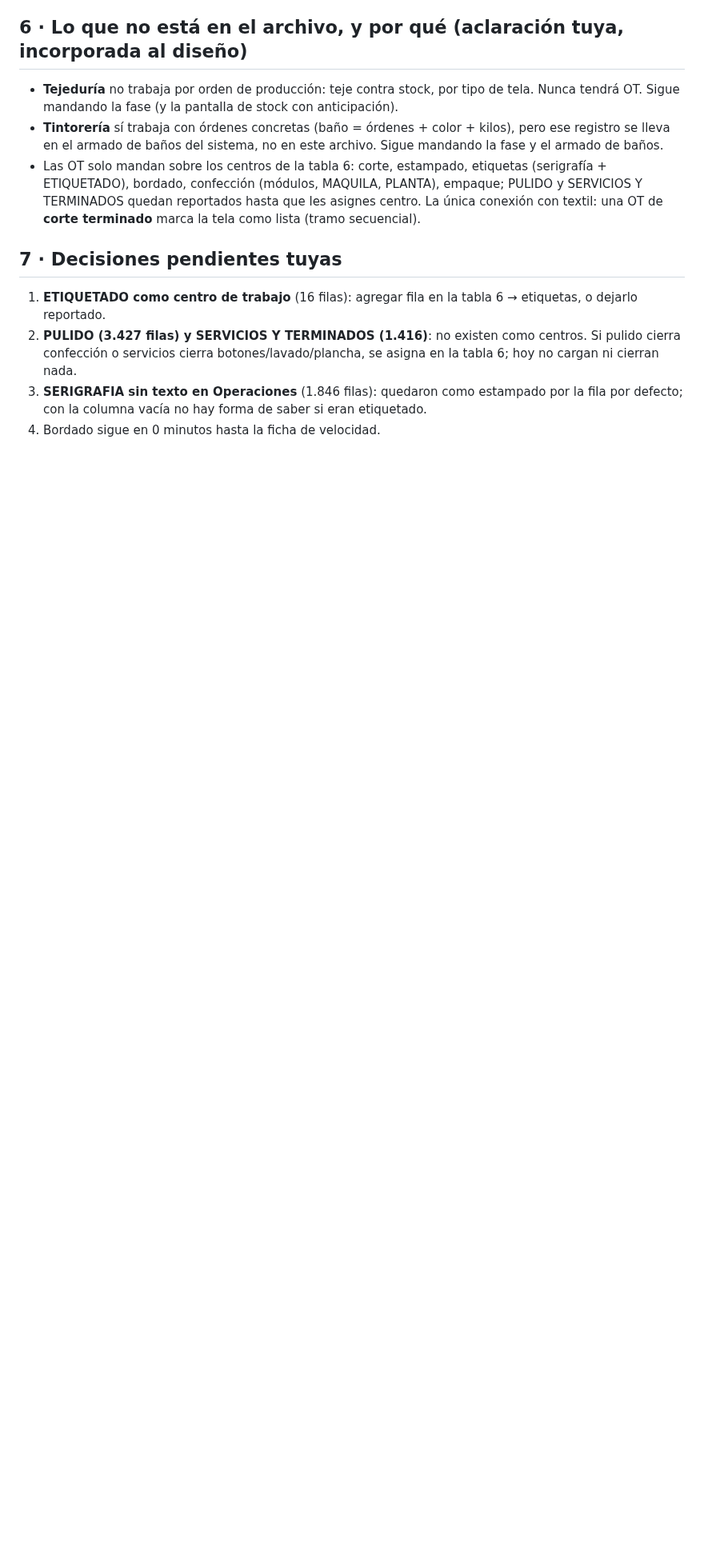
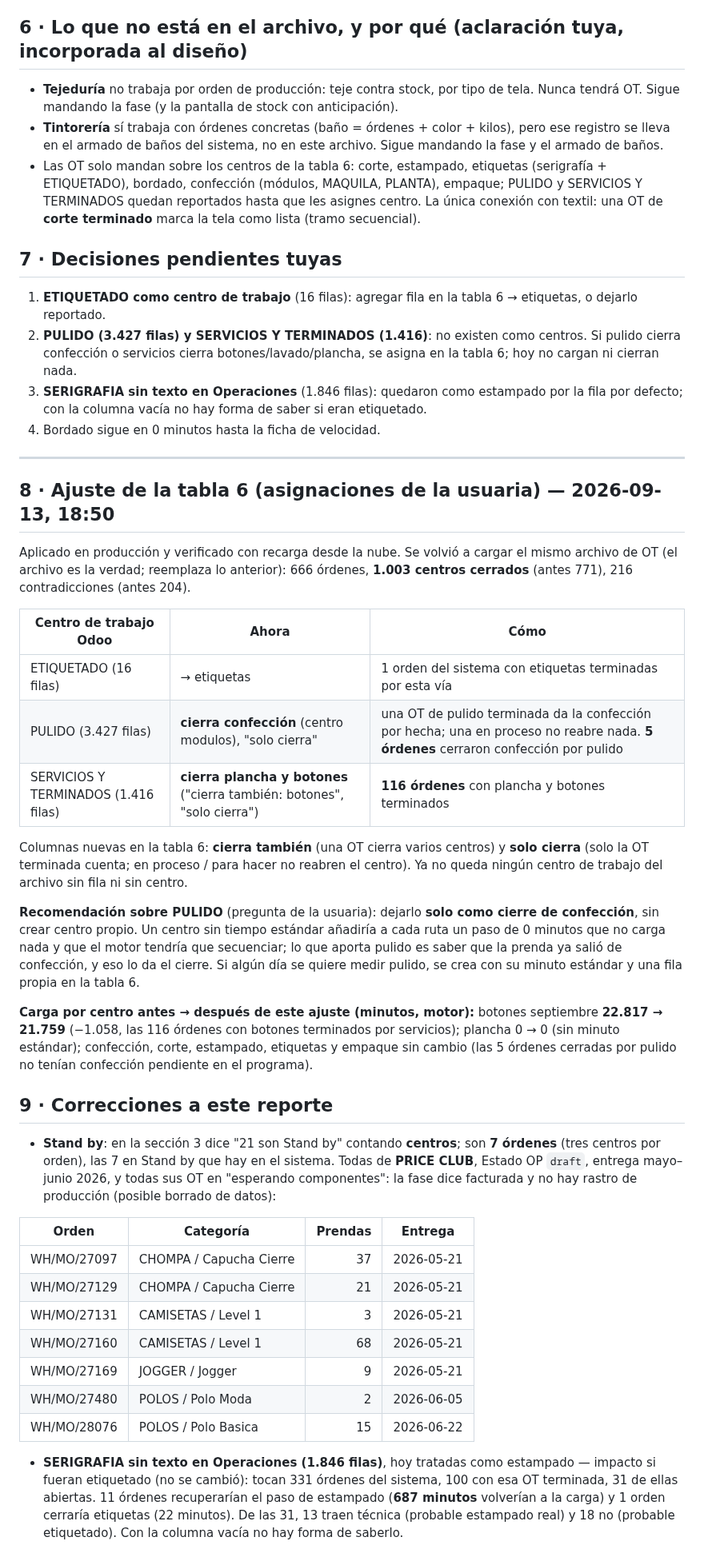
Before and after one commit to claudeplanificaciontempo-debug/tempo-pcp, a Markdown page: CARGA_ORDENES_DE_TRABAJO_REPORTE.md, the part around the change. Shown at 80% size. Rendered like a GitHub page; blank space fills up the shorter version.

Commit message:
Reporte OT: ajuste tabla 6 aplicado, 7 órdenes Stand by, impacto serigrafía; traspaso actualizado
Co-Authored-By: Claude Opus 5 <noreply@anthropic.com>

```diff
--- a/CARGA_ORDENES_DE_TRABAJO_REPORTE.md
+++ b/CARGA_ORDENES_DE_TRABAJO_REPORTE.md
@@ -109,3 +109,50 @@ La lista por orden está en Órdenes → Reporte OT; cada orden guarda `esperand
 3. **SERIGRAFIA sin texto en Operaciones** (1.846 filas): quedaron como estampado por la fila por defecto; con la
    columna vacía no hay forma de saber si eran etiquetado.
 4. Bordado sigue en 0 minutos hasta la ficha de velocidad.
+
+---
+
+## 8 · Ajuste de la tabla 6 (asignaciones de la usuaria) — 2026-09-13, 18:50
+
+Aplicado en producción y verificado con recarga desde la nube. Se volvió a cargar el mismo archivo de OT (el archivo es
+la verdad; reemplaza lo anterior): 666 órdenes, **1.003 centros cerrados** (antes 771), 216 contradicciones (antes 204).
+
+| Centro de trabajo Odoo | Ahora | Cómo |
+|---|---|---|
+| ETIQUETADO (16 filas) | → etiquetas | 1 orden del sistema con etiquetas terminadas por esta vía |
+| PULIDO (3.427 filas) | **cierra confección** (centro modulos), "solo cierra" | una OT de pulido terminada da la confección por hecha; una en proceso no reabre nada. **5 órdenes** cerraron confección por pulido |
+| SERVICIOS Y TERMINADOS (1.416 filas) | **cierra plancha y botones** ("cierra también: botones", "solo cierra") | **116 órdenes** con plancha y botones terminados |
+
+Columnas nuevas en la tabla 6: **cierra también** (una OT cierra varios centros) y **solo cierra** (solo la OT terminada
+cuenta; en proceso / para hacer no reabren el centro). Ya no queda ningún centro de trabajo del archivo sin fila ni
+sin centro.
+
+**Recomendación sobre PULIDO** (pregunta de la usuaria): dejarlo **solo como cierre de confección**, sin crear centro
+propio. Un centro sin tiempo estándar añadiría a cada ruta un paso de 0 minutos que no carga nada y que el motor
+tendría que secuenciar; lo que aporta pulido es saber que la prenda ya salió de confección, y eso lo da el cierre. Si
+algún día se quiere medir pulido, se crea con su minuto estándar y una fila propia en la tabla 6.
+
+**Carga por centro antes → después de este ajuste (minutos, motor):** botones septiembre **22.817 → 21.759** (−1.058, las
+116 órdenes con botones terminados por servicios); plancha 0 → 0 (sin minuto estándar); confección, corte, estampado,
+etiquetas y empaque sin cambio (las 5 órdenes cerradas por pulido no tenían confección pendiente en el programa).
+
+## 9 · Correcciones a este reporte
+
+- **Stand by**: en la sección 3 dice "21 son Stand by" contando **centros**; son **7 órdenes** (tres centros por orden),
+  las 7 en Stand by que hay en el sistema. Todas de **PRICE CLUB**, Estado OP `draft`, entrega mayo–junio 2026, y todas
+  sus OT en "esperando componentes": la fase dice facturada y no hay rastro de producción (posible borrado de datos):
+
+| Orden | Categoría | Prendas | Entrega |
+|---|---|---:|---|
+| WH/MO/27097 | CHOMPA / Capucha Cierre | 37 | 2026-05-21 |
+| WH/MO/27129 | CHOMPA / Capucha Cierre | 21 | 2026-05-21 |
+| WH/MO/27131 | CAMISETAS / Level 1 | 3 | 2026-05-21 |
+| WH/MO/27160 | CAMISETAS / Level 1 | 68 | 2026-05-21 |
+| WH/MO/27169 | JOGGER / Jogger | 9 | 2026-05-21 |
+| WH/MO/27480 | POLOS / Polo Moda | 2 | 2026-06-05 |
+| WH/MO/28076 | POLOS / Polo Basica | 15 | 2026-06-22 |
+
+- **SERIGRAFIA sin texto en Operaciones (1.846 filas)**, hoy tratadas como estampado — impacto si fueran etiquetado (no
+  se cambió): tocan 331 órdenes del sistema, 100 con esa OT terminada, 31 de ellas abiertas. 11 órdenes recuperarían el
+  paso de estampado (**687 minutos** volverían a la carga) y 1 orden cerraría etiquetas (22 minutos). De las 31, 13
+  traen técnica (probable estampado real) y 18 no (probable etiquetado). Con la columna vacía no hay forma de saberlo.
```
